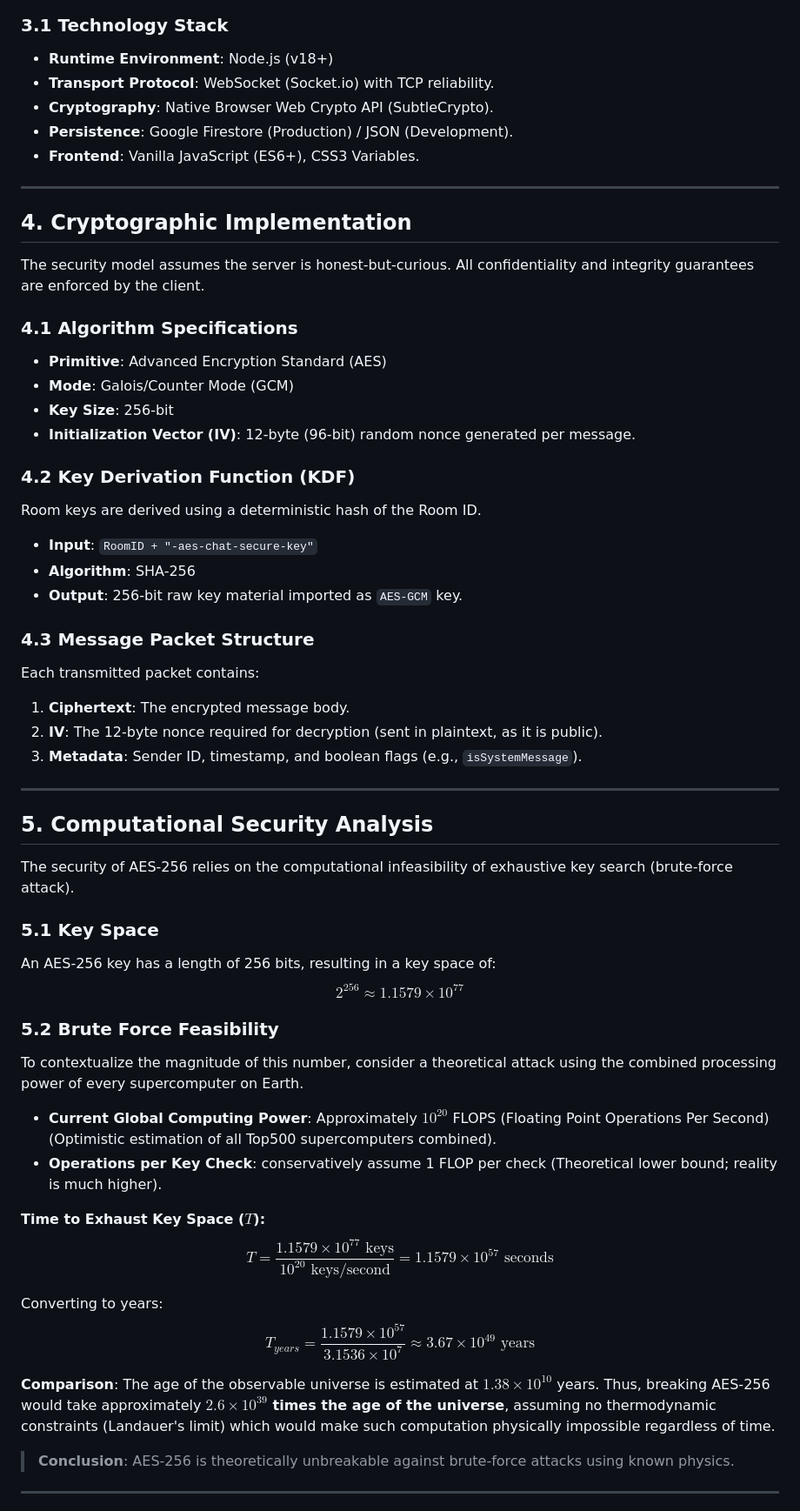
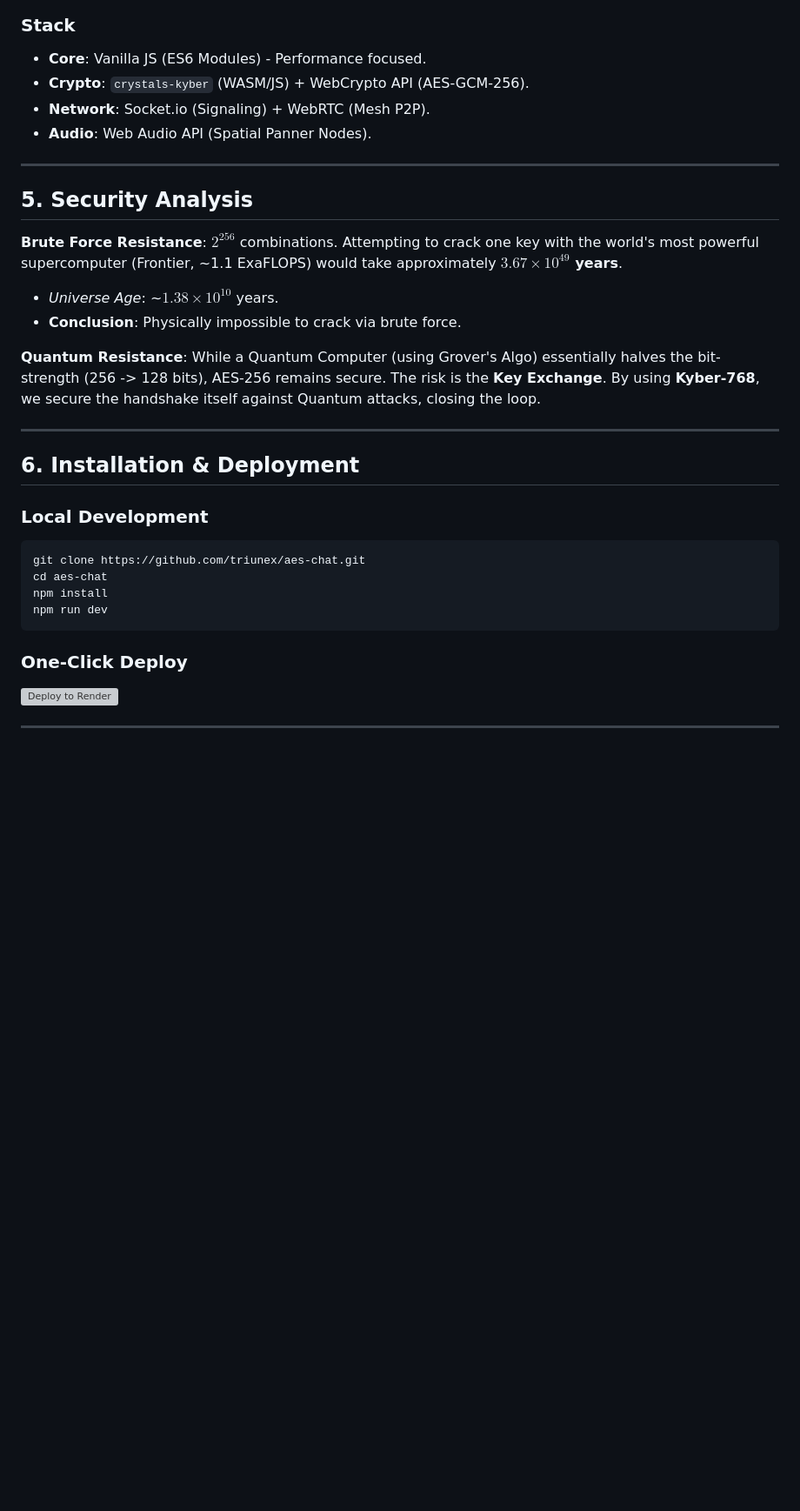
Before and after one commit to triunex/aes-chat, a Markdown page: README.md, the part around one of its changes. Shown at 87% size. GitHub-like rendering; blank space fills up the shorter version; grey boxes are pictures that could not be loaded.

Commit message:
Docs: Update README with Kyber PQC, Holo-Spatial, and Whiteboard use cases

````diff
--- a/README.md
+++ b/README.md
@@ -43,64 +71,38 @@ graph TD
     end
 ```
 
-### 3.1 Technology Stack
-*   **Runtime Environment**: Node.js (v18+)
-*   **Transport Protocol**: WebSocket (Socket.io) with TCP reliability.
-*   **Cryptography**: Native Browser Web Crypto API (SubtleCrypto).
-*   **Persistence**: Google Firestore (Production) / JSON (Development).
-*   **Frontend**: Vanilla JavaScript (ES6+), CSS3 Variables.
+### Stack
+*   **Core**: Vanilla JS (ES6 Modules) - Performance focused.
+*   **Crypto**: `crystals-kyber` (WASM/JS) + WebCrypto API (AES-GCM-256).
+*   **Network**: Socket.io (Signaling) + WebRTC (Mesh P2P).
+*   **Audio**: Web Audio API (Spatial Panner Nodes).
 
 ---
 
-## 4. Cryptographic Implementation
+## 5. Security Analysis
 
-The security model assumes the server is honest-but-curious. All confidentiality and integrity guarantees are enforced by the client.
+**Brute Force Resistance**:
+$2^{256}$ combinations. Attempting to crack one key with the world's most powerful supercomputer (Frontier, ~1.1 ExaFLOPS) would take approximately **$3.67 \times 10^{49}$ years**.
+*   *Universe Age*: ~$1.38 \times 10^{10}$ years.
+*   **Conclusion**: Physically impossible to crack via brute force.
 
-### 4.1 Algorithm Specifications
-*   **Primitive**: Advanced Encryption Standard (AES)
-*   **Mode**: Galois/Counter Mode (GCM)
-*   **Key Size**: 256-bit
-*   **Initialization Vector (IV)**: 12-byte (96-bit) random nonce generated per message.
-
-### 4.2 Key Derivation Function (KDF)
-Room keys are derived using a deterministic hash of the Room ID.
-*   **Input**: `RoomID + "-aes-chat-secure-key"`
-*   **Algorithm**: SHA-256
-*   **Output**: 256-bit raw key material imported as `AES-GCM` key.
-
-### 4.3 Message Packet Structure
-Each transmitted packet contains:
-1.  **Ciphertext**: The encrypted message body.
-2.  **IV**: The 12-byte nonce required for decryption (sent in plaintext, as it is public).
-3.  **Metadata**: Sender ID, timestamp, and boolean flags (e.g., `isSystemMessage`).
+**Quantum Resistance**:
+While a Quantum Computer (using Grover's Algo) essentially halves the bit-strength (256 -> 128 bits), AES-256 remains secure. The risk is the **Key Exchange**. By using **Kyber-768**, we secure the handshake itself against Quantum attacks, closing the loop.
 
 ---
 
-## 5. Computational Security Analysis
+## 6. Installation & Deployment
 
-The security of AES-256 relies on the computational infeasibility of exhaustive key search (brute-force attack).
+### Local Development
+```bash
+git clone https://github.com/triunex/aes-chat.git
+cd aes-chat
+npm install
+npm run dev
+```
 
-### 5.1 Key Space
-An AES-256 key has a length of 256 bits, resulting in a key space of:
-$$2^{256} \approx 1.1579 \times 10^{77}$$
-
-### 5.2 Brute Force Feasibility
-To contextualize the magnitude of this number, consider a theoretical attack using the combined processing power of every supercomputer on Earth.
-
-*   **Current Global Computing Power**: Approximately $10^{20}$ FLOPS (Floating Point Operations Per Second) (Optimistic estimation of all Top500 supercomputers combined).
-*   **Operations per Key Check**: conservatively assume 1 FLOP per check (Theoretical lower bound; reality is much higher).
-
-**Time to Exhaust Key Space ($T$):**
-$$T = \frac{1.1579 \times 10^{77} \text{ keys}}{10^{20} \text{ keys/second}} = 1.1579 \times 10^{57} \text{ seconds}$$
-
-Converting to years:
-$$T_{years} = \frac{1.1579 \times 10^{57}}{3.1536 \times 10^7} \approx 3.67 \times 10^{49} \text{ years}$$
-
-**Comparison**:
-The age of the observable universe is estimated at $1.38 \times 10^{10}$ years.
-Thus, breaking AES-256 would take approximately **$2.6 \times 10^{39}$ times the age of the universe**, assuming no thermodynamic constraints (Landauer's limit) which would make such computation physically impossible regardless of time.
-
-> **Conclusion**: AES-256 is theoretically unbreakable against brute-force attacks using known physics.
+### One-Click Deploy
+[![Deploy to Render](https://render.com/images/deploy-to-render-button.svg)](https://render.com/deploy)
 
 ---
 
````
Also changed, not shown: other parts of README.md (+51 -66 lines).
